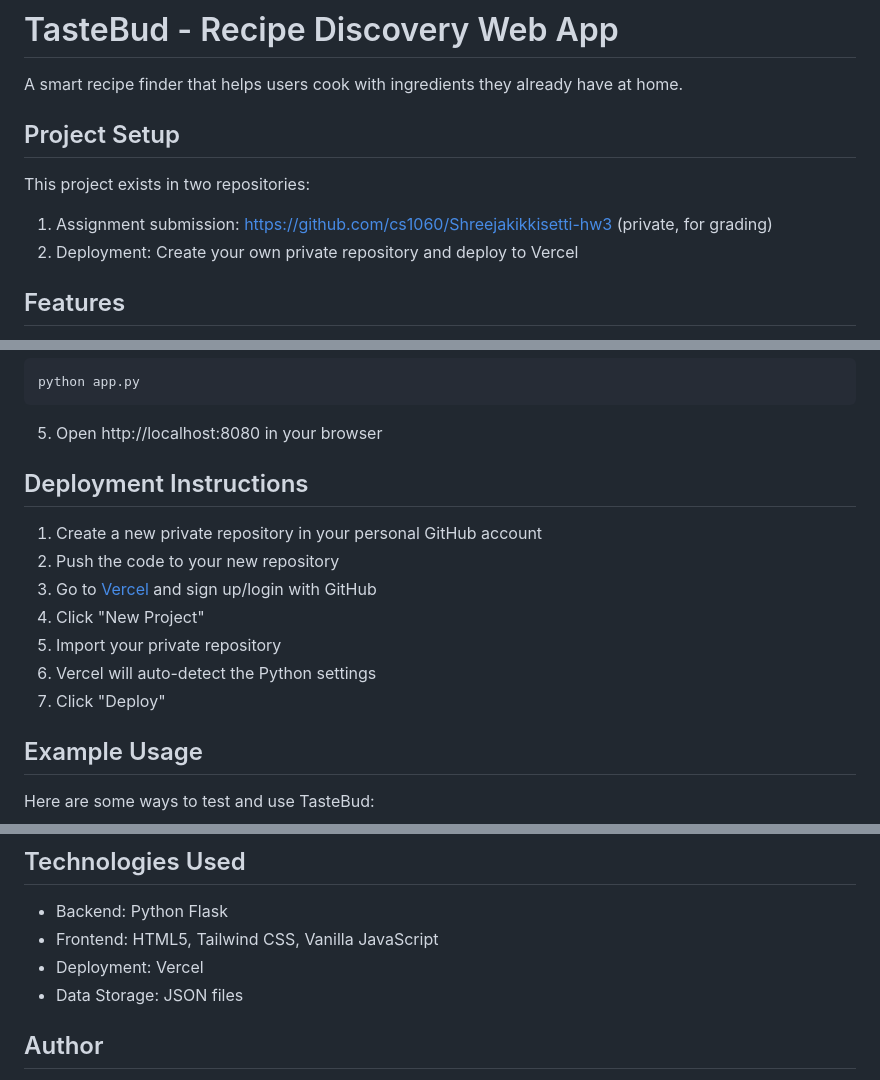
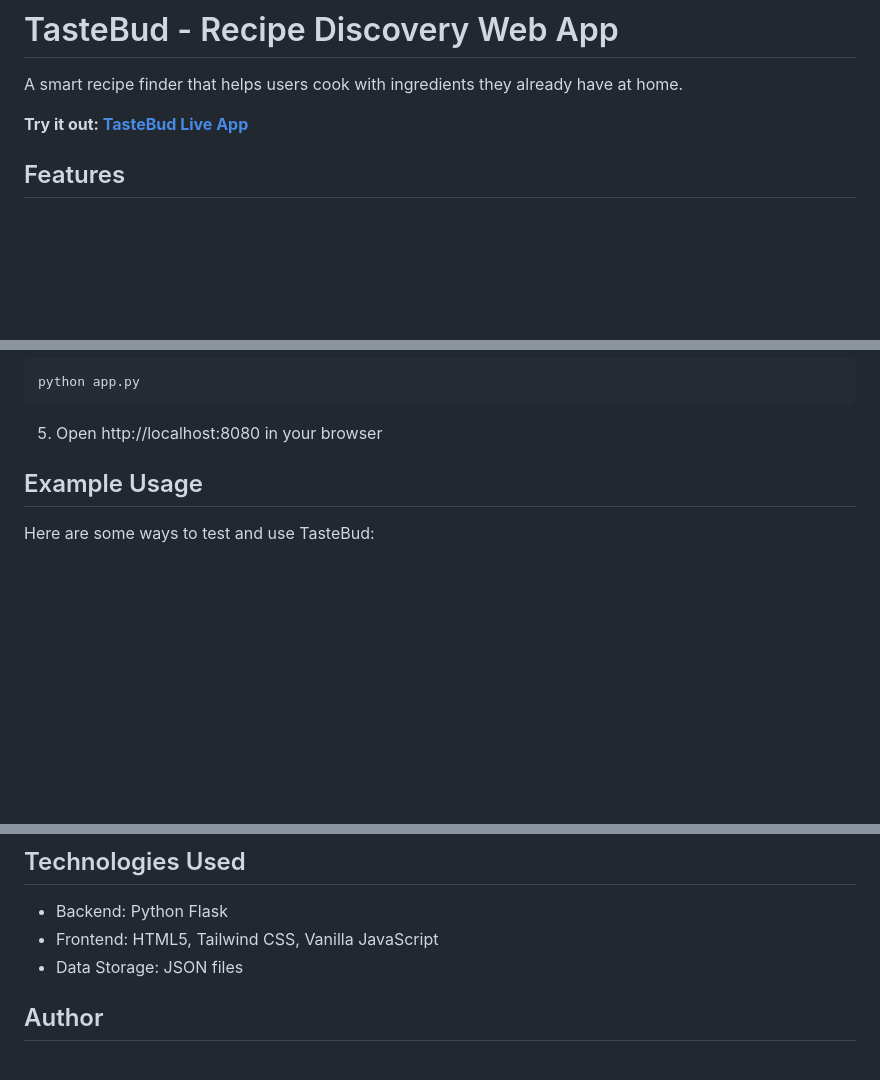
Before and after one commit to Shreejakikkisetti/cs1060-Shreejakikkisetti-hw3, a Markdown page: README.md, 3 parts joined by grey strips. GitHub-like rendering; blank space fills up the shorter version.

Commit message:
Updated README with live app link

````diff
--- a/README.md
+++ b/README.md
@@ -2,10 +2,7 @@
 
 A smart recipe finder that helps users cook with ingredients they already have at home.
 
-## Project Setup
-This project exists in two repositories:
-1. Assignment submission: https://github.com/cs1060/Shreejakikkisetti-hw3 (private, for grading)
-2. Deployment: Create your own private repository and deploy to Vercel
+**Try it out: [TasteBud Live App](https://cs1060-shreejakikkisetti-tasebud.vercel.app/)**
 
 ## Features
 - Ingredient-based recipe search
@@ -41,15 +38,6 @@ python app.py
 ```
 
 5. Open http://localhost:8080 in your browser
-
-## Deployment Instructions
-1. Create a new private repository in your personal GitHub account
-2. Push the code to your new repository
-3. Go to [Vercel](https://vercel.com) and sign up/login with GitHub
-4. Click "New Project"
-5. Import your private repository
-6. Vercel will auto-detect the Python settings
-7. Click "Deploy"
 
 ## Example Usage
 
@@ -107,7 +95,6 @@ When viewing a recipe:
 ## Technologies Used
 - Backend: Python Flask
 - Frontend: HTML5, Tailwind CSS, Vanilla JavaScript
-- Deployment: Vercel
 - Data Storage: JSON files
 
 ## Author
````
